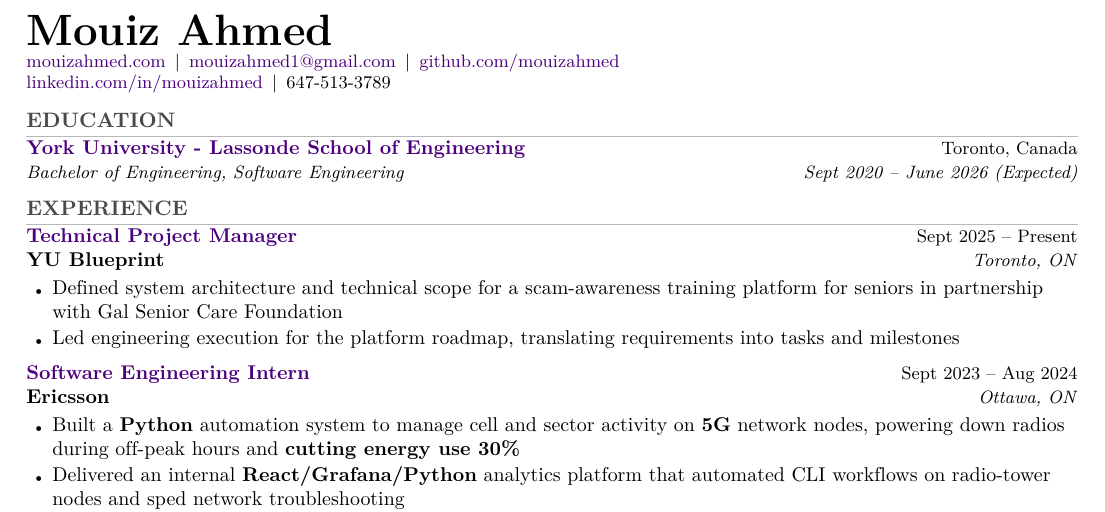
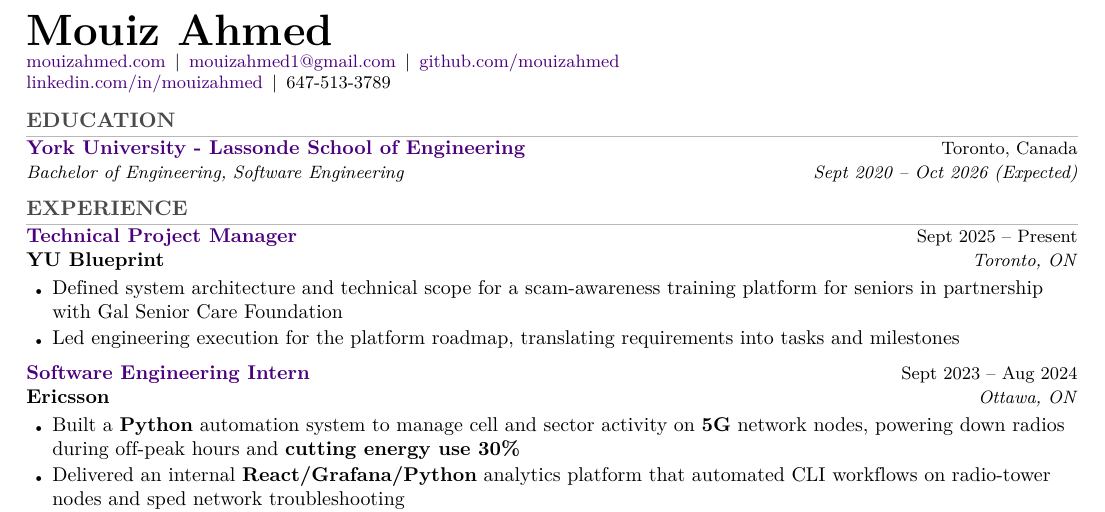
Before and after one commit to mouizahmed/portfolio, a LaTeX CV (resume_latex/main.tex): part of the page, cut so that both start at the same text. Compiled offline with XeLaTeX.

Commit message:
resume update

```diff
--- a/resume_latex/main.tex
+++ b/resume_latex/main.tex
@@ -116,7 +116,7 @@
 \resumeSubHeadingListStart
   \educationHeading
     {York University - Lassonde School of Engineering}{Toronto, Canada}
-    {Bachelor of Engineering, Software Engineering}{Sept 2020 -- June 2026 (Expected)}
+    {Bachelor of Engineering, Software Engineering}{Sept 2020 -- Oct 2026 (Expected)}
 \resumeSubHeadingListEnd
 
 %----------- EXPERIENCE -----------
```
Also changed, not shown: 1 other file.
